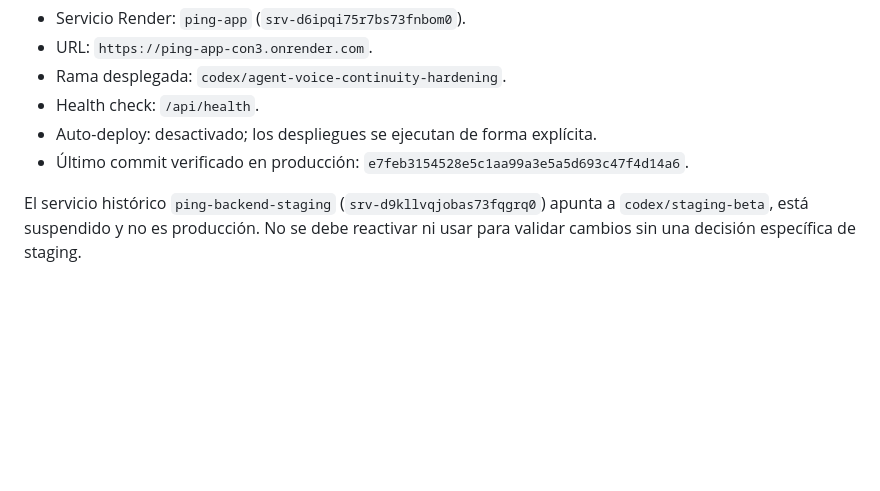
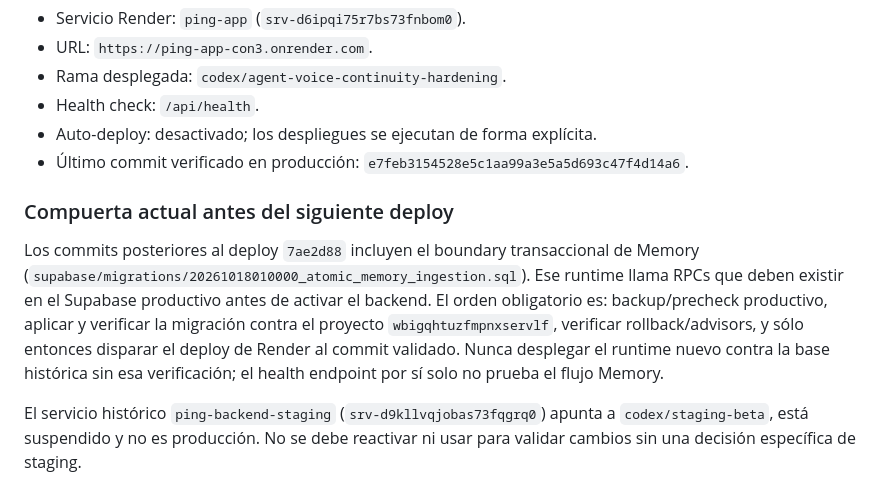
Before and after one commit to Carloschiloe/ping-app, a Markdown page: RENDER_DEPLOY.md, the part around the change. GitHub-like rendering; blank space fills up the shorter version.

Commit message:
Document production migration deploy gate

```diff
--- a/RENDER_DEPLOY.md
+++ b/RENDER_DEPLOY.md
@@ -13,6 +13,17 @@ la rama `main`. El servicio activo es:
 - Health check: `/api/health`.
 - Auto-deploy: desactivado; los despliegues se ejecutan de forma explícita.
 - Último commit verificado en producción: `e7feb3154528e5c1aa99a3e5a5d693c47f4d14a6`.
+
+### Compuerta actual antes del siguiente deploy
+
+Los commits posteriores al deploy `7ae2d88` incluyen el boundary transaccional
+de Memory (`supabase/migrations/20261018010000_atomic_memory_ingestion.sql`).
+Ese runtime llama RPCs que deben existir en el Supabase productivo antes de
+activar el backend. El orden obligatorio es: backup/precheck productivo,
+aplicar y verificar la migración contra el proyecto `wbigqhtuzfmpnxservlf`,
+verificar rollback/advisors, y sólo entonces disparar el deploy de Render al
+commit validado. Nunca desplegar el runtime nuevo contra la base histórica sin
+esa verificación; el health endpoint por sí solo no prueba el flujo Memory.
 
 El servicio histórico `ping-backend-staging` (`srv-d9kllvqjobas73fqgrq0`)
 apunta a `codex/staging-beta`, está suspendido y no es producción. No se debe
```
